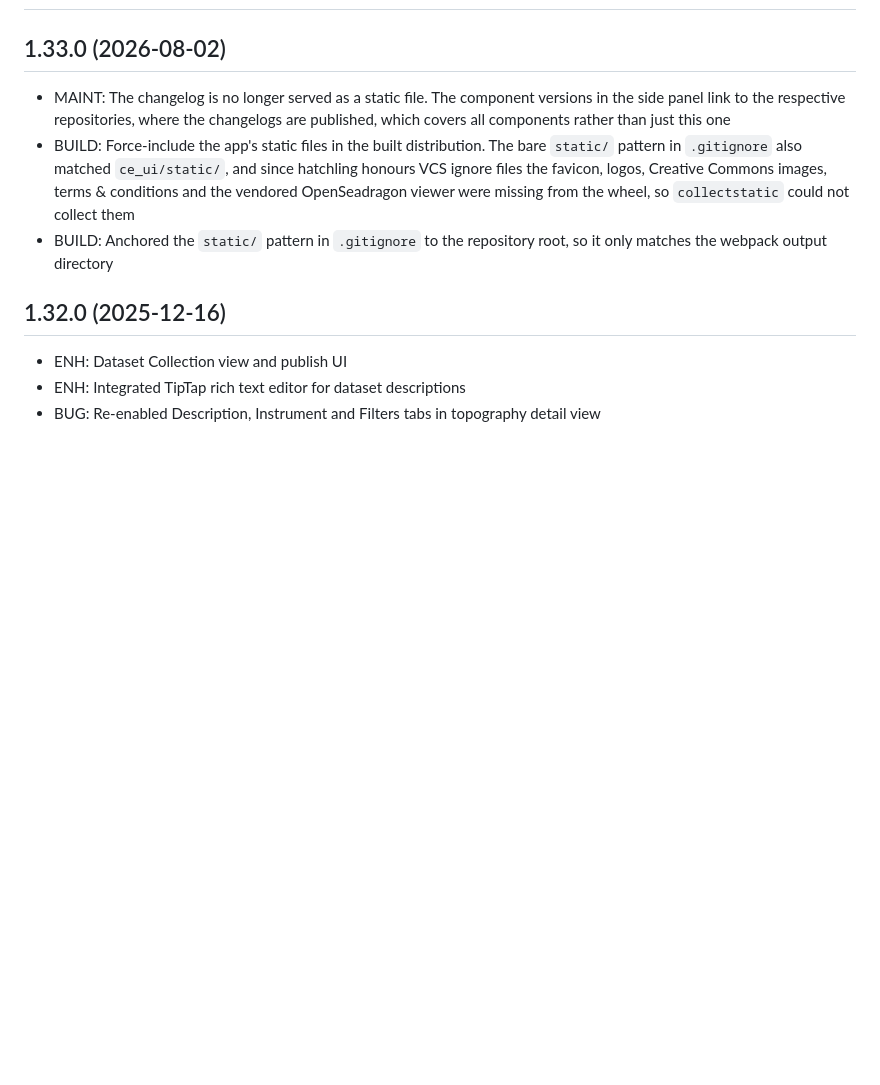
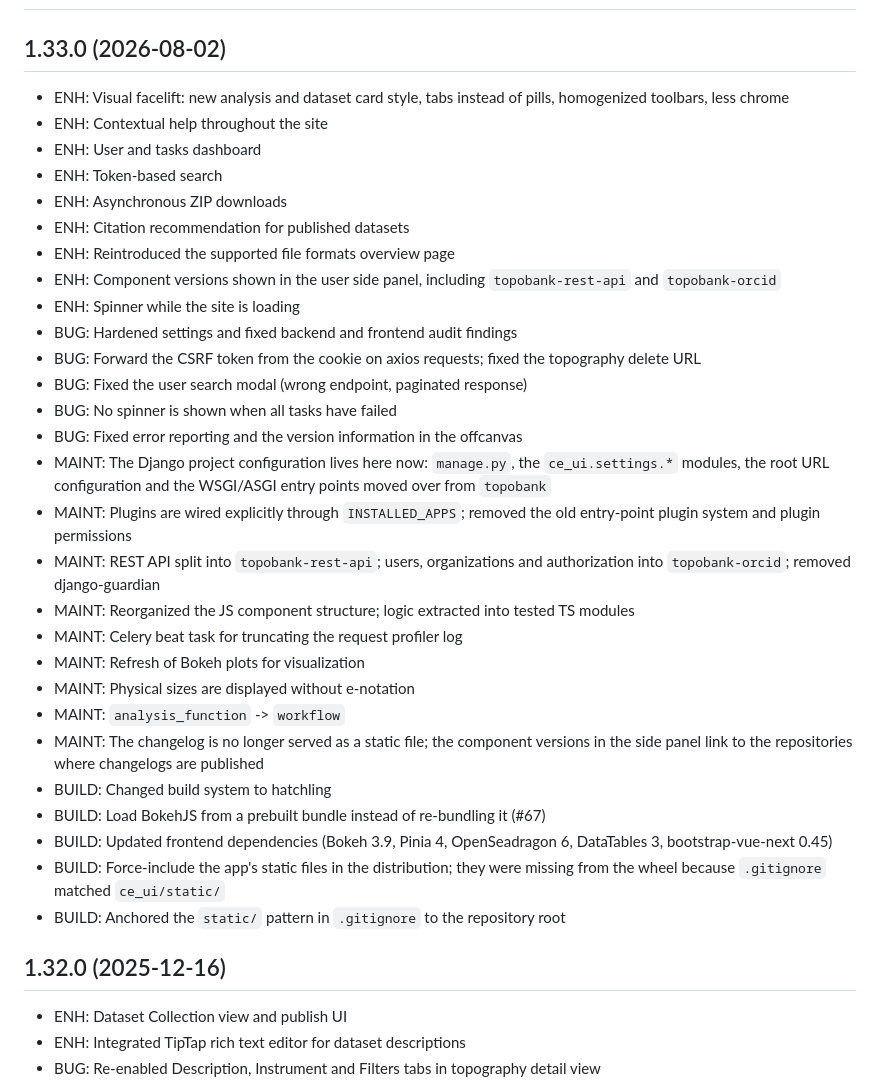
Before and after one commit to ContactEngineering/ce-ui, a Markdown page: CHANGELOG.md, the part around the change. Rendered like a GitHub page; blank space fills up the shorter version.

Commit message:
DOC: Reviewed CHANGELOG.md against the git history
The changelog had not been updated since 1.32.0, although 134 non-merge commits
had landed -- including the split of the REST API and of user handling into
separate packages, the move of the Django configuration into this repository, a
visual facelift, the user and tasks dashboard, token-based search and
asynchronous ZIP downloads.

Reconstructed the 1.33.0 entry from `git log 1.32.0..HEAD`, one line per change.
Please check for anything mischaracterized: these entries were written from
commit messages rather than by the authors of the changes.

Co-Authored-By: Claude Opus 5 (1M context) <noreply@anthropic.com>

```diff
--- a/CHANGELOG.md
+++ b/CHANGELOG.md
@@ -2,16 +2,45 @@
 
 ## 1.33.0 (2026-08-02)
 
-- MAINT: The changelog is no longer served as a static file. The component
-  versions in the side panel link to the respective repositories, where the
-  changelogs are published, which covers all components rather than just this one
-- BUILD: Force-include the app's static files in the built distribution. The bare
-  `static/` pattern in `.gitignore` also matched `ce_ui/static/`, and since
-  hatchling honours VCS ignore files the favicon, logos, Creative Commons images,
-  terms & conditions and the vendored OpenSeadragon viewer were missing from the
-  wheel, so `collectstatic` could not collect them
-- BUILD: Anchored the `static/` pattern in `.gitignore` to the repository root, so
-  it only matches the webpack output directory
+- ENH: Visual facelift: new analysis and dataset card style, tabs instead of pills,
+  homogenized toolbars, less chrome
+- ENH: Contextual help throughout the site
+- ENH: User and tasks dashboard
+- ENH: Token-based search
+- ENH: Asynchronous ZIP downloads
+- ENH: Citation recommendation for published datasets
+- ENH: Reintroduced the supported file formats overview page
+- ENH: Component versions shown in the user side panel, including
+  `topobank-rest-api` and `topobank-orcid`
+- ENH: Spinner while the site is loading
+- BUG: Hardened settings and fixed backend and frontend audit findings
+- BUG: Forward the CSRF token from the cookie on axios requests; fixed the
+  topography delete URL
+- BUG: Fixed the user search modal (wrong endpoint, paginated response)
+- BUG: No spinner is shown when all tasks have failed
+- BUG: Fixed error reporting and the version information in the offcanvas
+- MAINT: The Django project configuration lives here now: `manage.py`, the
+  `ce_ui.settings.*` modules, the root URL configuration and the WSGI/ASGI entry
+  points moved over from `topobank`
+- MAINT: Plugins are wired explicitly through `INSTALLED_APPS`; removed the old
+  entry-point plugin system and plugin permissions
+- MAINT: REST API split into `topobank-rest-api`; users, organizations and
+  authorization into `topobank-orcid`; removed django-guardian
+- MAINT: Reorganized the JS component structure; logic extracted into tested TS
+  modules
+- MAINT: Celery beat task for truncating the request profiler log
+- MAINT: Refresh of Bokeh plots for visualization
+- MAINT: Physical sizes are displayed without e-notation
+- MAINT: `analysis_function` -> `workflow`
+- MAINT: The changelog is no longer served as a static file; the component versions
+  in the side panel link to the repositories where changelogs are published
+- BUILD: Changed build system to hatchling
+- BUILD: Load BokehJS from a prebuilt bundle instead of re-bundling it (#67)
+- BUILD: Updated frontend dependencies (Bokeh 3.9, Pinia 4, OpenSeadragon 6,
+  DataTables 3, bootstrap-vue-next 0.45)
+- BUILD: Force-include the app's static files in the distribution; they were missing
+  from the wheel because `.gitignore` matched `ce_ui/static/`
+- BUILD: Anchored the `static/` pattern in `.gitignore` to the repository root
 
 ## 1.32.0 (2025-12-16)
 
```
